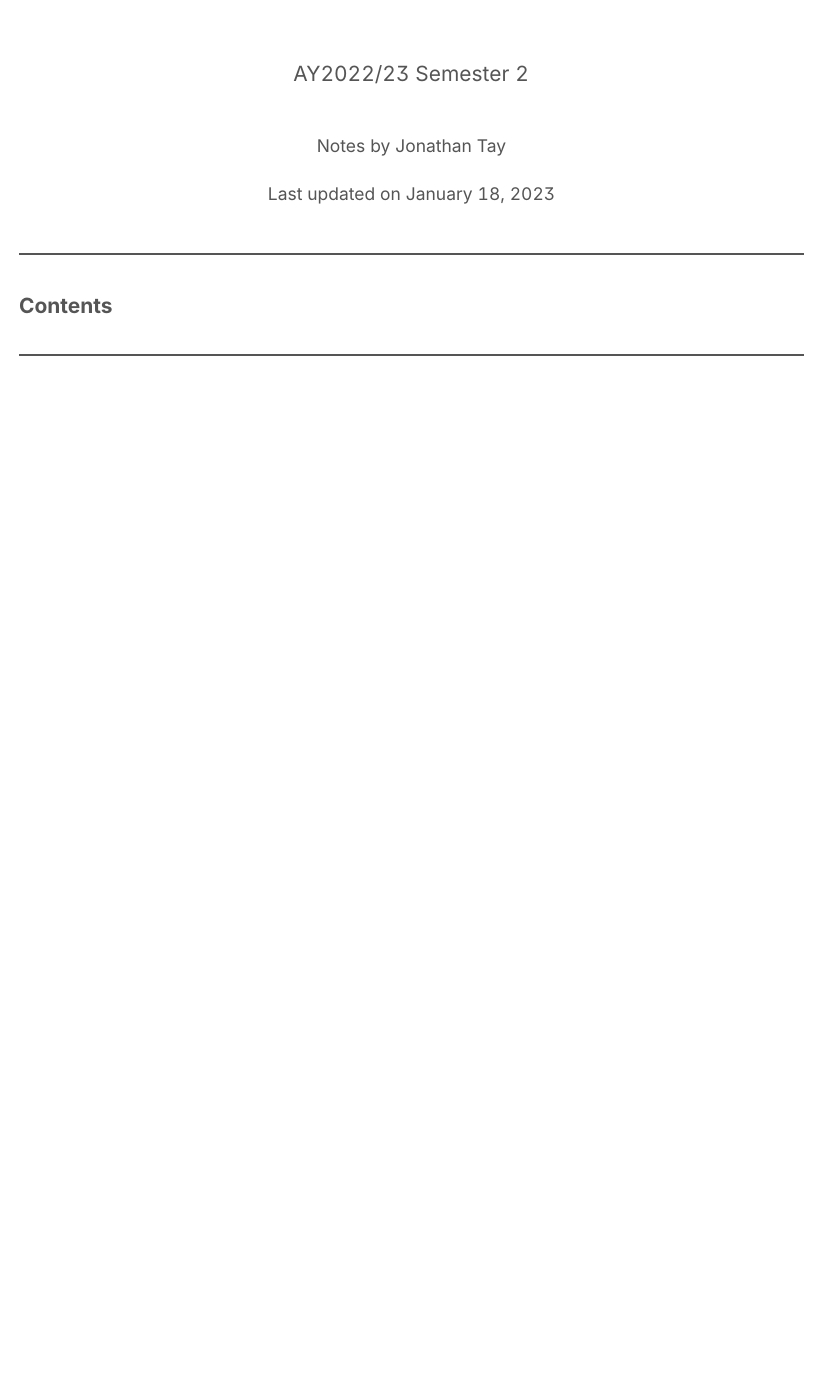
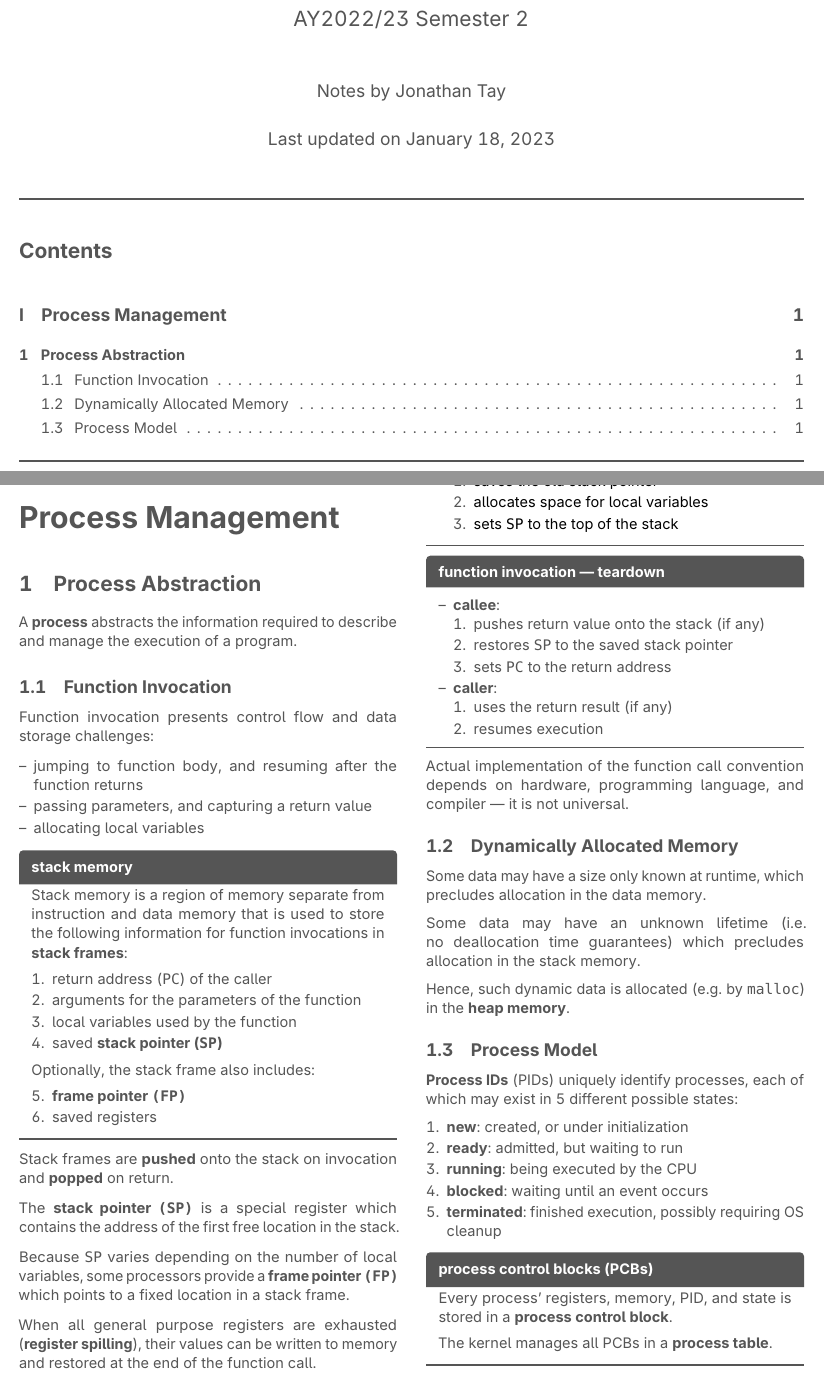
Before and after one commit to jontmy/cs2106, a LaTeX document (src/cs2106.tex, which reads src/process-abstraction.tex): part of the page before the commit and two parts of pages 1 and 2 of 2 after it, the two joined at a grey line, cut so that both start at the same text, the shorter picture padded with empty space. Compiled offline with pdfLaTeX.

Commit message:
feat: add week 2 notes

```diff
--- a/src/cs2106.tex
+++ b/src/cs2106.tex
@@ -174,6 +174,7 @@
 \newpage
 \pagenumbering{arabic} % re-add page numbering
 \begin{multicols*}{2}
-
+    \part{Process Management}
+    \input{process-abstraction.tex}
 \end{multicols*}
 \end{document}
--- /dev/null
+++ b/src/process-abstraction.tex
@@ -0,0 +1,35 @@
+\section{Process Abstraction}
+
+A \textbf{process} abstracts the information required to describe and manage the execution of a program.
+
+\subsection{Function Invocation}
+Function invocation presents control flow and data storage challenges:
+\begin{itemize}
+    \item jumping to function body, and resuming after the function returns
+    \item passing  parameters, and capturing a return value
+    \item allocating local variables
+\end{itemize}
+
+\begin{defn}{stack memory}
+    Stack memory is a region of memory separate from instruction and data memory that is used to store the following information for function invocations in \textbf{stack frames}:
+    \begin{enumerate}
+        \item return address (\code{PC}) of the caller
+        \item arguments for the parameters of the function
+        \item local variables used by the function
+        \item saved \textbf{stack pointer (\code{SP})}
+    \end{enumerate}
+
+    Optionally, the stack frame also includes:
+    \begin{enumerate}
+        \item[5.] \textbf{frame pointer \code{(FP)}}
+        \item[6.] saved registers
+    \end{enumerate}
+\end{defn}
+
+Stack frames are \textbf{pushed} onto the stack on invocation and \textbf{popped} on return.
+
+The \textbf{stack pointer \code{(SP)}} is a special register which contains the address of the first free location in the stack.
+
+Because \code{SP} varies depending on the number of local variables, some processors provide a \textbf{frame pointer \code{(FP)}} which points to a fixed location in a stack frame.
+
+When all general purpose registers are exhausted (\textbf{register spilling}), their values can be written to memory and restored at the end of the function call.
@@ -0,0 +47,53 @@
+        \keyitem*{callee}{
+            \begin{enumerate}
+                \item saves the old stack pointer
+                \item allocates space for local variables
+                \item sets \code{SP} to the top of the stack
+            \end{enumerate}
+        }
+    \end{itemize}
+\end{defn}
+
+\begin{defn*}{function invocation --- teardown}
+    \begin{itemize}
+        \keyitem*{callee}{
+            \begin{enumerate}
+                \item pushes return value onto the stack (if any)
+                \item restores \code{SP} to the saved stack pointer
+                \item sets \code{PC} to the return address
+            \end{enumerate}
+        }
+        \keyitem*{caller}{
+            \begin{enumerate}
+                \item uses the return result (if any)
+                \item resumes execution
+            \end{enumerate}
+        }
+    \end{itemize}
+\end{defn*}
+
+Actual implementation of the function call convention depends on hardware, programming language, and compiler --- it is not universal.
+
+\subsection{Dynamically Allocated Memory}
+Some data may have a size only known at runtime, which precludes allocation in the data memory.
+
+Some data may have an unknown lifetime (i.e. no deallocation time guarantees) which precludes allocation in the stack memory.
+
+Hence, such dynamic data is allocated (e.g. by \code{malloc}) in the \textbf{heap memory}.
+
+\subsection{Process Model}
+\textbf{Process IDs} (PIDs) uniquely identify processes, each of which may exist in 5 different possible states:
+
+\begin{enumerate}
+    \keyitem*{new}{created, or under initialization}
+    \keyitem*{ready}{admitted, but waiting to run}
+    \keyitem*{running}{being executed by the CPU}
+    \keyitem*{blocked}{waiting until an event occurs}
+    \keyitem*{terminated}{finished execution, possibly requiring OS cleanup}
+\end{enumerate}
+
+\begin{defn}{process control blocks (PCBs)}
+    Every process' registers, memory, PID, and state is stored in a \textbf{process control block}.
+
+    The kernel manages all PCBs in a \textbf{process table}.
+\end{defn}
```
Also changed, not shown: src/cs2106.pdf, src/process-abstraction.tex (18 more changed lines).
